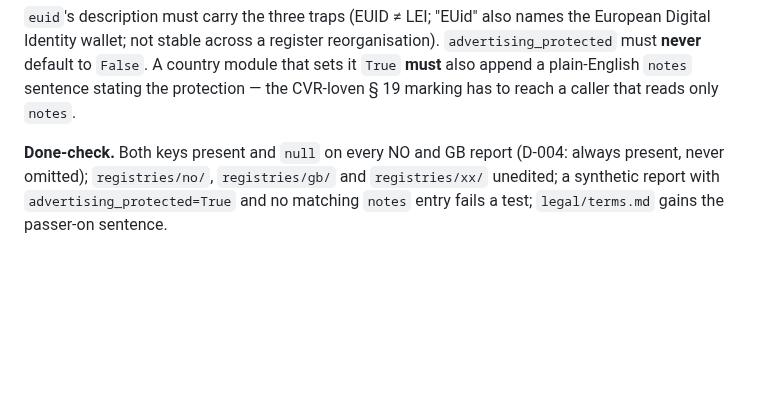
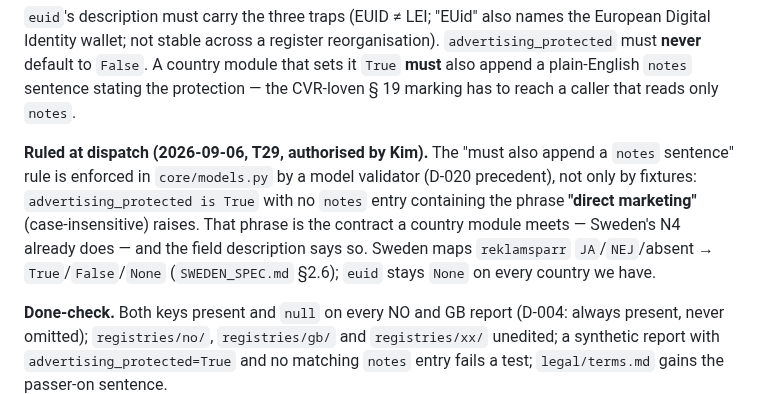
Before and after one commit to foretak/registry-mcp, a Markdown page: CORE_ROADMAP_SPEC.md, the part around the change. Rendered like a GitHub page; blank space fills up the shorter version.

```diff
--- a/CORE_ROADMAP_SPEC.md
+++ b/CORE_ROADMAP_SPEC.md
@@ -144,6 +144,14 @@ Digital Identity wallet; not stable across a register reorganisation).
 `advertising_protected` must **never** default to `False`. A country module that sets it
 `True` **must** also append a plain-English `notes` sentence stating the protection — the
 CVR-loven § 19 marking has to reach a caller that reads only `notes`.
+
+**Ruled at dispatch (2026-09-06, T29, authorised by Kim).** The "must also append a `notes`
+sentence" rule is enforced in `core/models.py` by a model validator (D-020 precedent), not only by
+fixtures: `advertising_protected is True` with no `notes` entry containing the phrase
+**"direct marketing"** (case-insensitive) raises. That phrase is the contract a country module
+meets — Sweden's N4 already does — and the field description says so. Sweden maps `reklamsparr`
+`JA`/`NEJ`/absent → `True`/`False`/`None` (`SWEDEN_SPEC.md` §2.6); `euid` stays `None` on every
+country we have.
 
 **Done-check.** Both keys present and `null` on every NO and GB report (D-004: always present,
 never omitted); `registries/no/`, `registries/gb/` and `registries/xx/` unedited; a synthetic
```
Also changed, not shown: PROGRESS.md (+1 -1 lines), SWEDEN_SPEC.md (+34 -2 lines).
